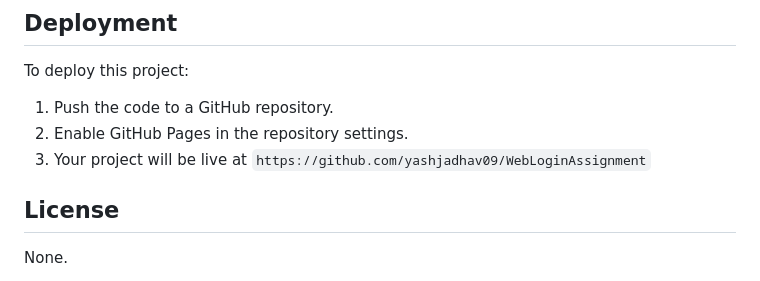
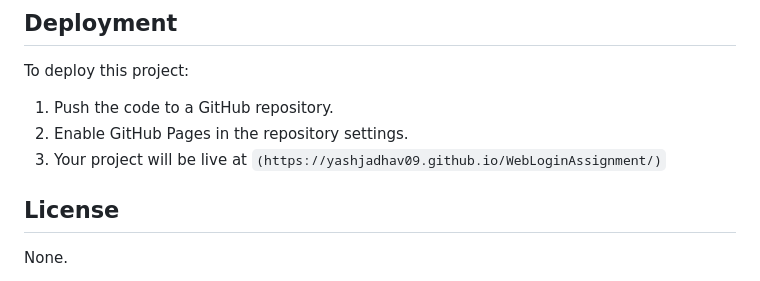
Before and after one commit to yashjadhav09/WebLoginAssignment, a Markdown page: README.md, the part around the change. Drawn GitHub-style.

```diff
--- a/README.md
+++ b/README.md
@@ -81,7 +81,7 @@ This login page is designed to work on modern web browsers including:
 To deploy this project:
 1. Push the code to a GitHub repository.
 2. Enable GitHub Pages in the repository settings.
-3. Your project will be live at `https://github.com/yashjadhav09/WebLoginAssignment`
+3. Your project will be live at `(https://yashjadhav09.github.io/WebLoginAssignment/)`
 
 
 ## License
```
